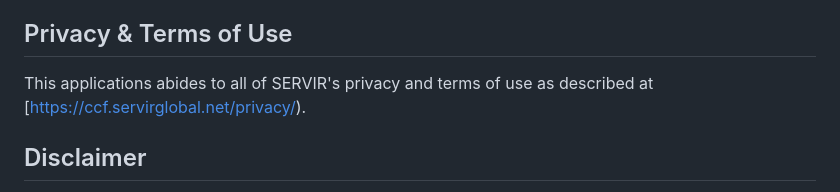
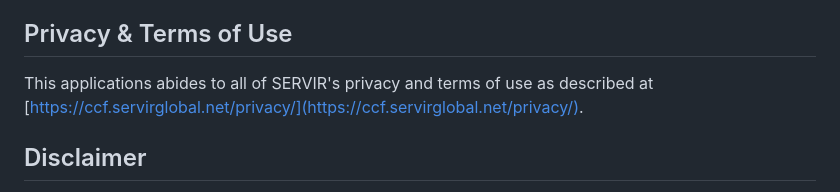
Before and after one commit to SERVIR/Cerro-Cantil-Protoservices, a Markdown page: README.md, the part around the change. Rendered like a GitHub page.

Commit message:
Update README.md - typo

```diff
--- a/README.md
+++ b/README.md
@@ -233,7 +233,7 @@ This application is built and maintained by SERVIR under the terms of the MIT Li
 ## Privacy & Terms of Use
 
 This applications abides to all of SERVIR's privacy and terms of use as described
-at [https://ccf.servirglobal.net/privacy/).
+at [https://ccf.servirglobal.net/privacy/](https://ccf.servirglobal.net/privacy/).
 
 ## Disclaimer
 
```
